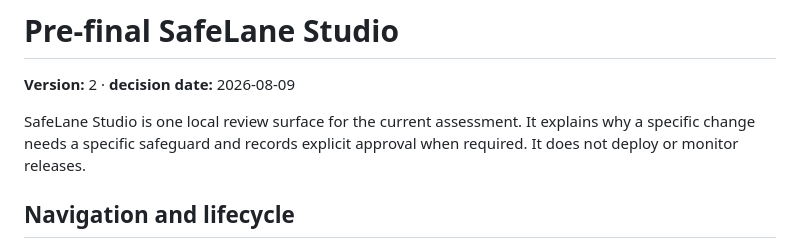
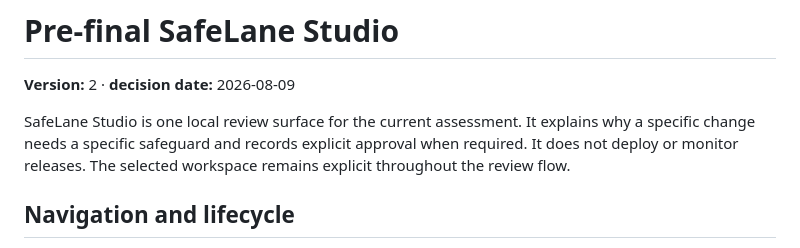
Before and after one commit to AndrewMaged814/safelane, a Markdown page: docs/safelane-studio.md, the part around the change. GitHub-like rendering.

```diff
--- a/docs/safelane-studio.md
+++ b/docs/safelane-studio.md
@@ -5,6 +5,7 @@
 SafeLane Studio is one local review surface for the current assessment. It explains why a specific
 change needs a specific safeguard and records explicit approval when required. It does not deploy or
 monitor releases.
+The selected workspace remains explicit throughout the review flow.
 
 ## Navigation and lifecycle
 
```
Also changed, not shown: README.md (+1 -0 lines), docs/risk-signals.md (+1 -0 lines).
